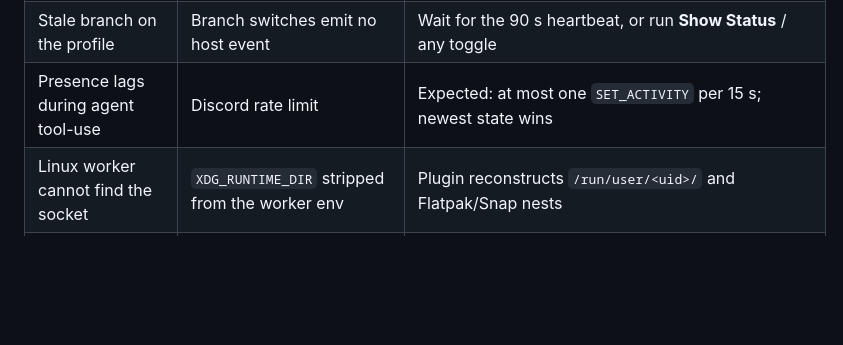
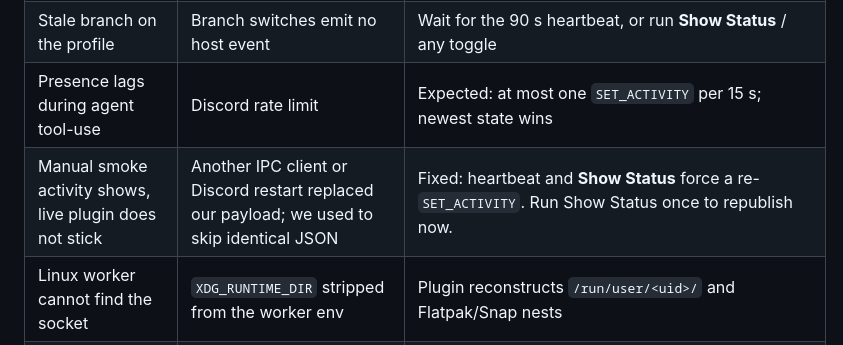
Before and after one commit to jondmarien/orca-discord-presence, a Markdown page: README.md, the part around the change. GitHub-like rendering; blank space fills up the shorter version.

Commit message:
docs: document live presence skip in troubleshooting
Heartbeat and Show Status already force re-SET_ACTIVITY; add the
user-confirmed Discord-overwrite case to the README table.

Co-authored-by: Jon Marien <jon@chron0.tech>

```diff
--- a/README.md
+++ b/README.md
@@ -389,6 +389,7 @@ Authenticated requests send `Authorization: Bearer <token>`. `GET /health` is un
 | Presence vanished after ~5 minutes idle | Worker idle-reap (no host calls) | Heartbeat should prevent this; confirm the plugin is still enabled |
 | Stale branch on the profile | Branch switches emit no host event | Wait for the 90 s heartbeat, or run **Show Status** / any toggle |
 | Presence lags during agent tool-use | Discord rate limit | Expected: at most one `SET_ACTIVITY` per 15 s; newest state wins |
+| Manual smoke activity shows, live plugin does not stick | Another IPC client or Discord restart replaced our payload; we used to skip identical JSON | Fixed: heartbeat and **Show Status** force a re-`SET_ACTIVITY`. Run Show Status once to republish now. |
 | Linux worker cannot find the socket | `XDG_RUNTIME_DIR` stripped from the worker env | Plugin reconstructs `/run/user/<uid>/` and Flatpak/Snap nests |
 | Vesktop Flatpak + arRPC, no presence | Socket is inside the Vesktop sandbox, not at `$XDG_RUNTIME_DIR/discord-ipc-0` | Enable **Rich Presence via arRPC** in Vesktop. The plugin also probes `$XDG_RUNTIME_DIR/.flatpak/dev.vencord.Vesktop/xdg-run/discord-ipc-*` (and `/run/user/<uid>/…` when XDG is missing). Keep the desktop client running. |
 | Host has agents, Discord is on another OS, no presence | Local IPC cannot cross machines; bridge off by default | Run the companion on the Discord machine and enable the bridge — [Cross-machine companion](#cross-machine-companion-linux--macos--windows) |
```
